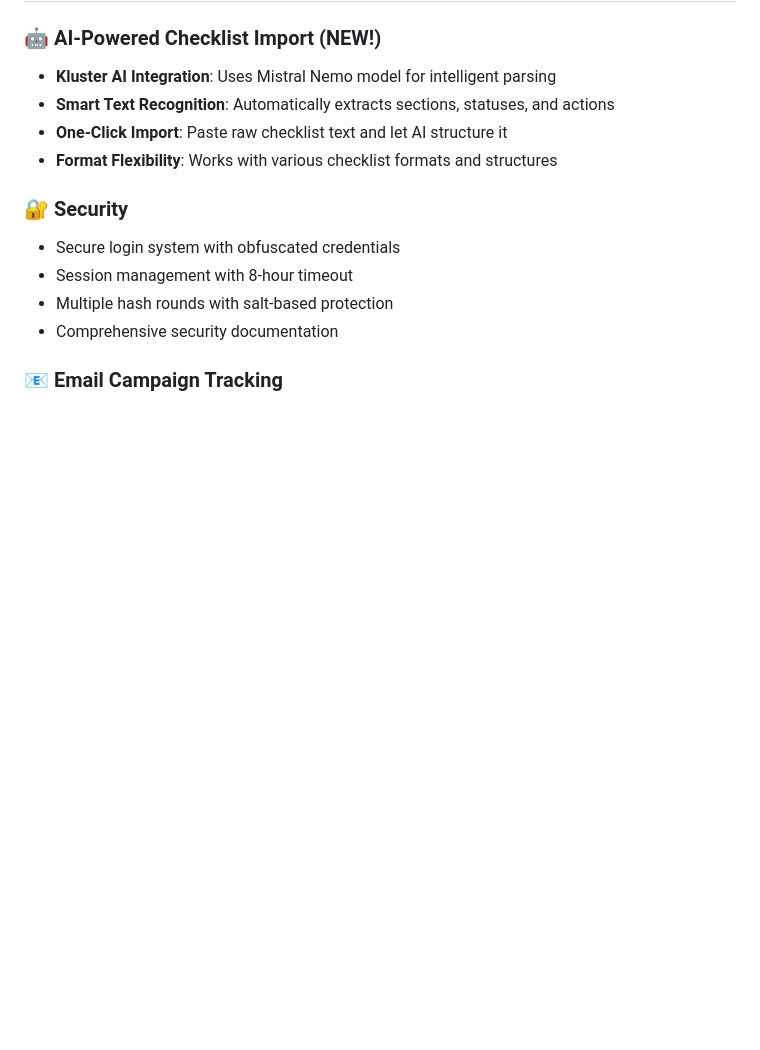
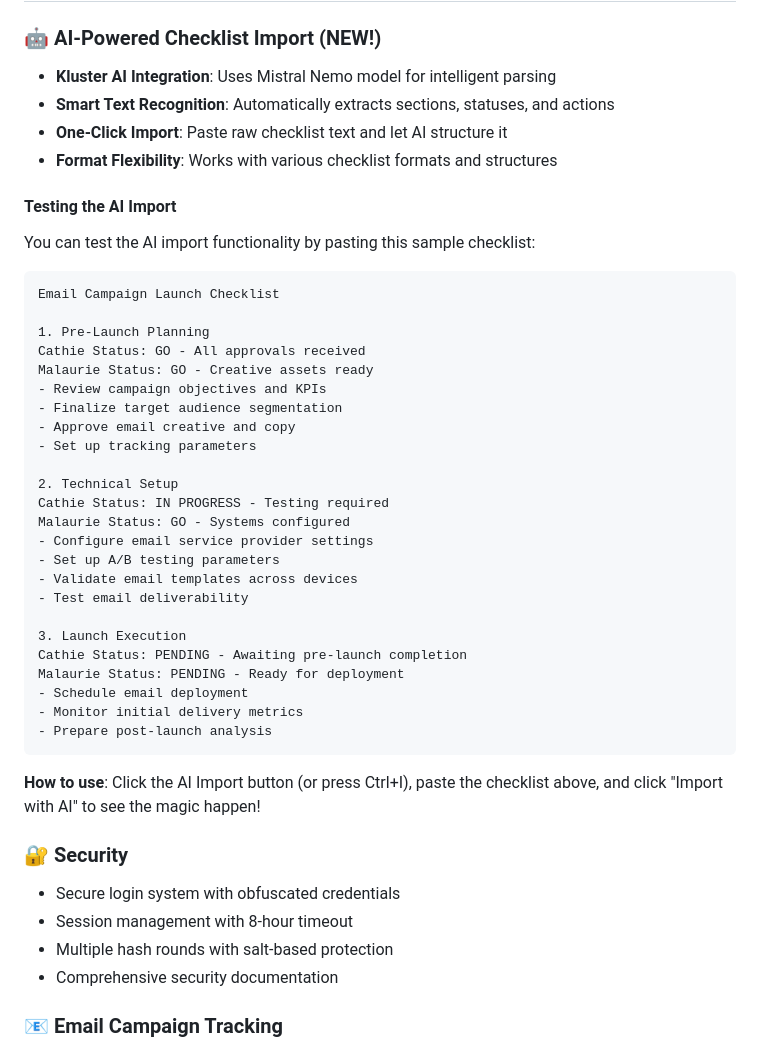
Before and after one commit to DEC-HOSTING/sfmcTracking, a Markdown page: README.md, the part around the change. GitHub-like rendering; blank space fills up the shorter version.

````diff
--- a/README.md
+++ b/README.md
@@ -9,6 +9,38 @@ A comprehensive web application for tracking email campaign action items with se
 - **Smart Text Recognition**: Automatically extracts sections, statuses, and actions
 - **One-Click Import**: Paste raw checklist text and let AI structure it
 - **Format Flexibility**: Works with various checklist formats and structures
+
+#### Testing the AI Import
+You can test the AI import functionality by pasting this sample checklist:
+
+```
+Email Campaign Launch Checklist
+
+1. Pre-Launch Planning
+Cathie Status: GO - All approvals received
+Malaurie Status: GO - Creative assets ready
+- Review campaign objectives and KPIs
+- Finalize target audience segmentation
+- Approve email creative and copy
+- Set up tracking parameters
+
+2. Technical Setup
+Cathie Status: IN PROGRESS - Testing required
+Malaurie Status: GO - Systems configured
+- Configure email service provider settings
+- Set up A/B testing parameters
+- Validate email templates across devices
+- Test email deliverability
+
+3. Launch Execution
+Cathie Status: PENDING - Awaiting pre-launch completion
+Malaurie Status: PENDING - Ready for deployment
+- Schedule email deployment
+- Monitor initial delivery metrics
+- Prepare post-launch analysis
+```
+
+**How to use**: Click the AI Import button (or press Ctrl+I), paste the checklist above, and click "Import with AI" to see the magic happen!
 
 ### 🔐 Security
 - Secure login system with obfuscated credentials
````
